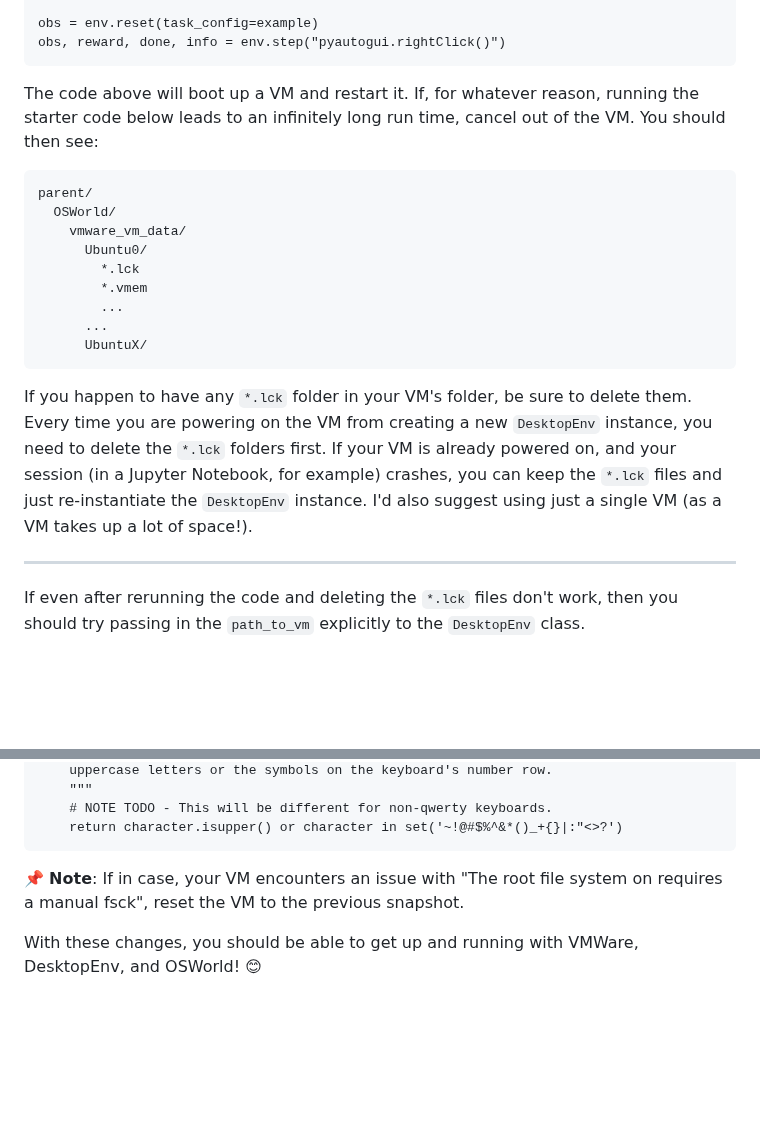
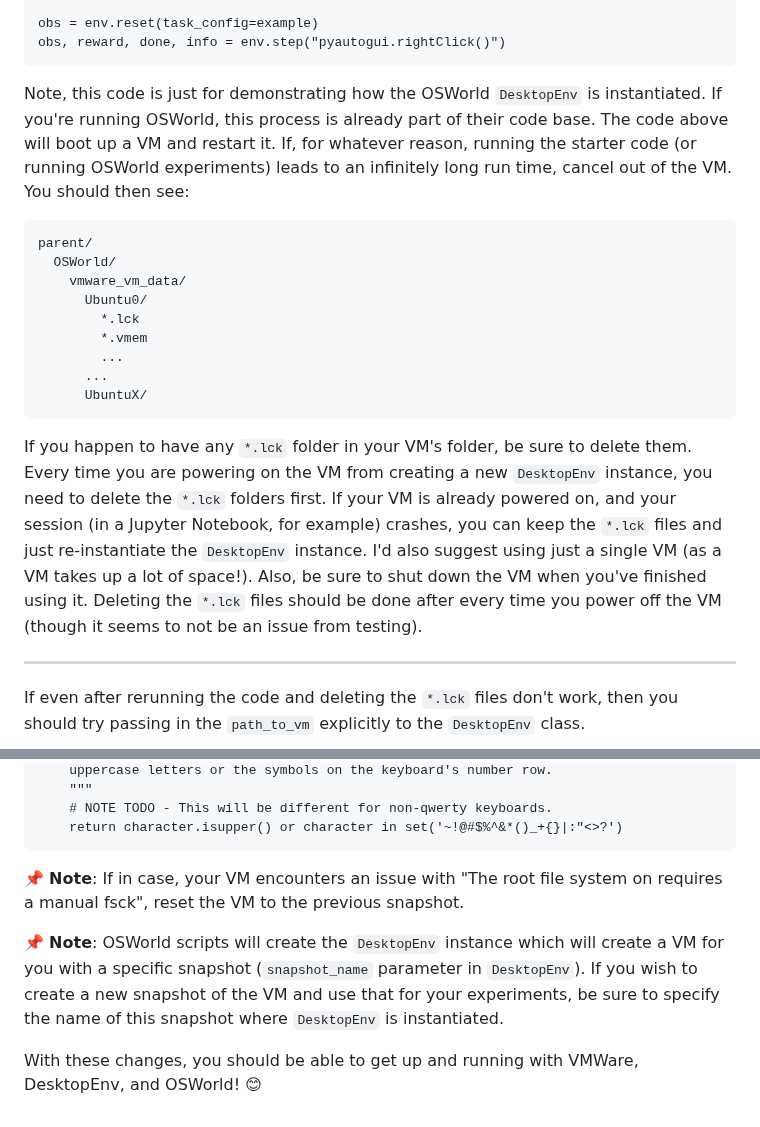
Before and after one commit to simular-ai/Agent-S, a Markdown page: OSWorld.md, 2 parts joined by grey strips. GitHub-like rendering; blank space fills up the shorter version.

Commit message:
update osworld md clarity

````diff
--- a/OSWorld.md
+++ b/OSWorld.md
@@ -106,7 +106,7 @@ obs = env.reset(task_config=example)
 obs, reward, done, info = env.step("pyautogui.rightClick()")
 ```
 
-The code above will boot up a VM and restart it. If, for whatever reason, running the starter code below leads to an infinitely long run time, cancel out of the VM.
+Note, this code is just for demonstrating how the OSWorld `DesktopEnv` is instantiated. If you're running OSWorld, this process is already part of their code base. The code above will boot up a VM and restart it. If, for whatever reason, running the starter code (or running OSWorld experiments) leads to an infinitely long run time, cancel out of the VM.
 You should then see:
 
 ```
@@ -122,7 +122,7 @@ parent/
 ```
 
 If you happen to have any `*.lck` folder in your VM's folder, be sure to delete them. Every time you are powering on the VM from creating a new `DesktopEnv` instance, you need to
-delete the `*.lck` folders first. If your VM is already powered on, and your session (in a Jupyter Notebook, for example) crashes, you can keep the `*.lck` files and just re-instantiate the `DesktopEnv` instance. I'd also suggest using just a single VM (as a VM takes up a lot of space!).
+delete the `*.lck` folders first. If your VM is already powered on, and your session (in a Jupyter Notebook, for example) crashes, you can keep the `*.lck` files and just re-instantiate the `DesktopEnv` instance. I'd also suggest using just a single VM (as a VM takes up a lot of space!). Also, be sure to shut down the VM when you've finished using it. Deleting the `*.lck` files should be done after every time you power off the VM (though it seems to not be an issue from testing).
 
 ---
 
@@ -162,4 +162,6 @@ def isShiftCharacter(character):
 
 📌 **Note**: If in case, your VM encounters an issue with "The root file system on <path> requires a manual fsck", reset the VM to the previous snapshot.
 
+📌 **Note**: OSWorld scripts will create the `DesktopEnv` instance which will create a VM for you with a specific snapshot (`snapshot_name` parameter in `DesktopEnv`). If you wish to create a new snapshot of the VM and use that for your experiments, be sure to specify the name of this snapshot where `DesktopEnv` is instantiated.
+
 With these changes, you should be able to get up and running with VMWare, DesktopEnv, and OSWorld! 😊
````
